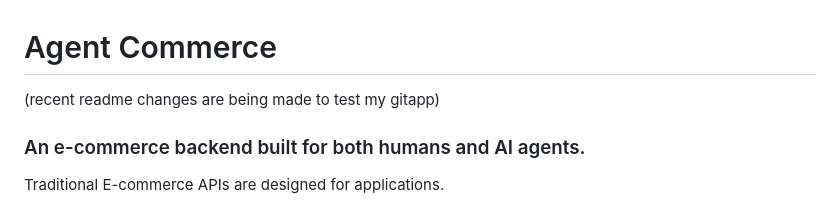
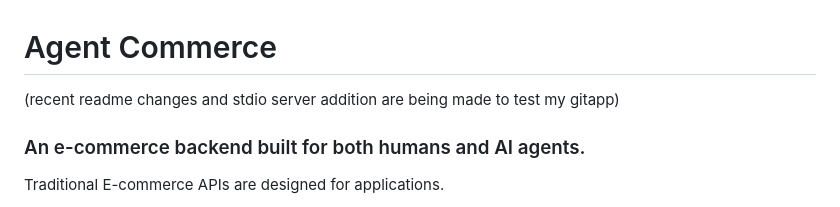
Before and after one commit to vedikasaklani/chatbot-and-mcp-agent-commerce, a Markdown page: README.md, the part around the change. Rendered like a GitHub page.

```diff
--- a/README.md
+++ b/README.md
@@ -1,5 +1,5 @@
 # Agent Commerce
-(recent readme changes are being made to test my gitapp)
+(recent readme changes and stdio server addition are being made to test my gitapp)
 ### An e-commerce backend built for both humans and AI agents.
 
 Traditional E-commerce APIs are designed for applications.
```
